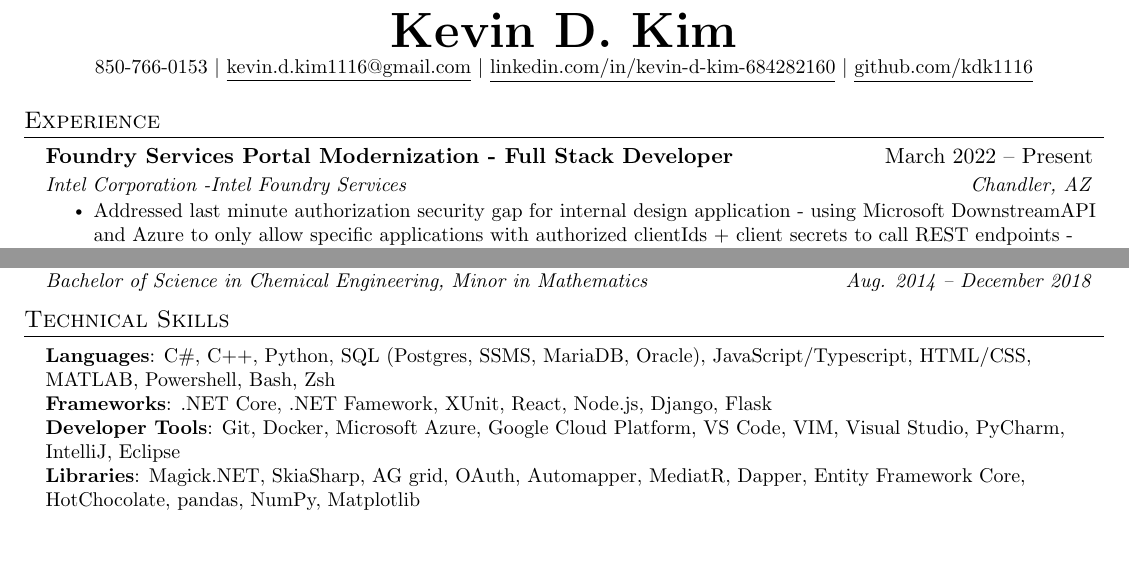
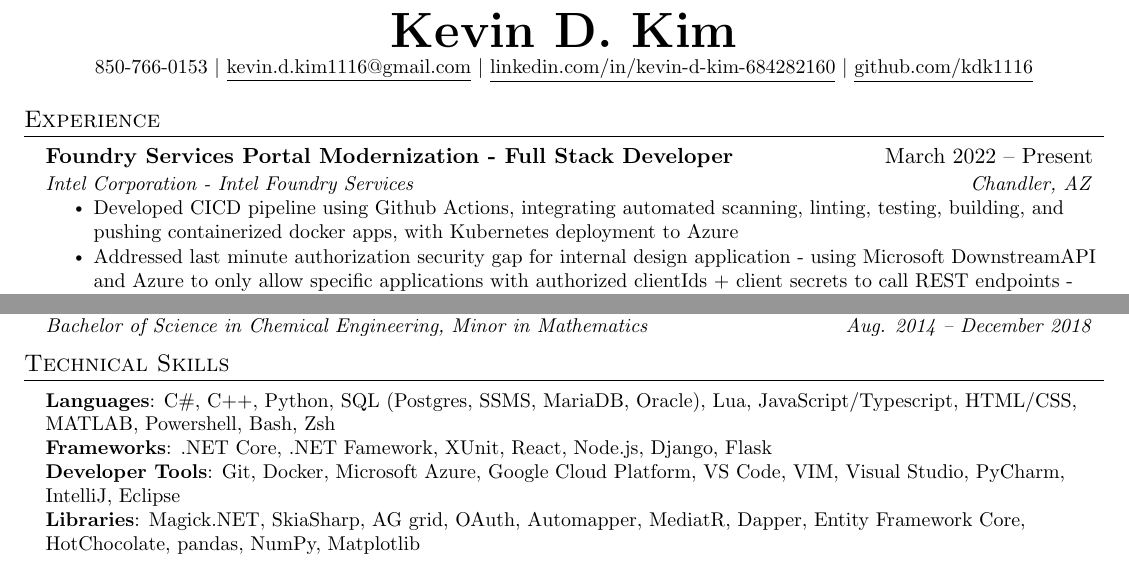
Before and after one commit to kdk1116/Resume, a LaTeX CV (resume.tex): two parts of the page, joined at a grey line, cut so that both start at the same text, the shorter picture padded with empty space. Compiled offline with pdfLaTeX.

Commit message:
adding cicd pipeline, lua, nvim, typo fix

```diff
--- a/resume.tex
+++ b/resume.tex
@@ -125,8 +125,9 @@
 
     \resumeSubheading
       {Foundry Services Portal Modernization - Full Stack Developer}{March 2022 -- Present}
-      {Intel Corporation -Intel Foundry Services}{Chandler, AZ}
+      {Intel Corporation - Intel Foundry Services}{Chandler, AZ}
       \resumeItemListStart
+        \resumeItem{Developed CICD pipeline using Github Actions, integrating automated scanning, linting, testing, building, and pushing containerized docker apps, with Kubernetes deployment to Azure}
         \resumeItem{Addressed last minute authorization security gap for internal design application - using Microsoft DownstreamAPI and Azure to only allow specific applications with authorized clientIds + client secrets to call REST endpoints - \textbf{Division Recognition Award Q2'24}}
         \resumeItem{Completed stretch goal of porting over legacy Node.JS internal design app to .NET web app with React to integrate into IFS infrastructure}
         \resumeItem{Developed reusable generic + fluent based API to replace 20+ APIs in microservice architecture for hotlinking feature - \textbf{Division Recognition Award Q1'24}}
@@ -175,7 +176,7 @@
 \section{Technical Skills}
  \begin{itemize}[leftmargin=0.15in, label={}]
     \small{\item{
-     \textbf{Languages}{: C\#, C++, Python, SQL (Postgres, SSMS, MariaDB, Oracle), JavaScript/Typescript, HTML/CSS, MATLAB, Powershell, Bash, Zsh} \\
+     \textbf{Languages}{: C\#, C++, Python, SQL (Postgres, SSMS, MariaDB, Oracle), Lua, JavaScript/Typescript, HTML/CSS, MATLAB, Powershell, Bash, Zsh} \\
      \textbf{Frameworks}{: .NET Core, .NET Famework, XUnit, React, Node.js, Django, Flask} \\
      \textbf{Developer Tools}{: Git, Docker, Microsoft Azure, Google Cloud Platform, VS Code, VIM, Visual Studio, PyCharm, IntelliJ, Eclipse} \\
      \textbf{Libraries}{: Magick.NET, SkiaSharp, AG grid, OAuth, Automapper, MediatR, Dapper, Entity Framework Core, HotChocolate, pandas, NumPy, Matplotlib}
```
Also changed, not shown: resume.pdf, 2 other files.
